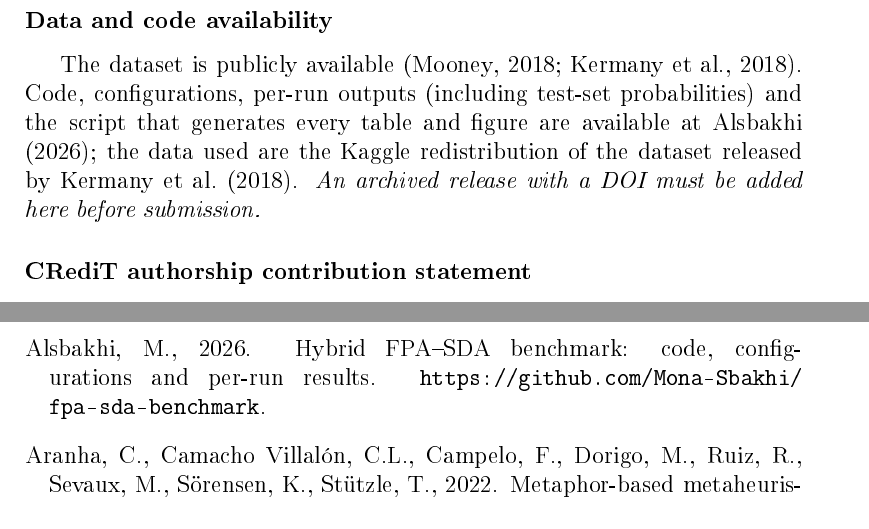
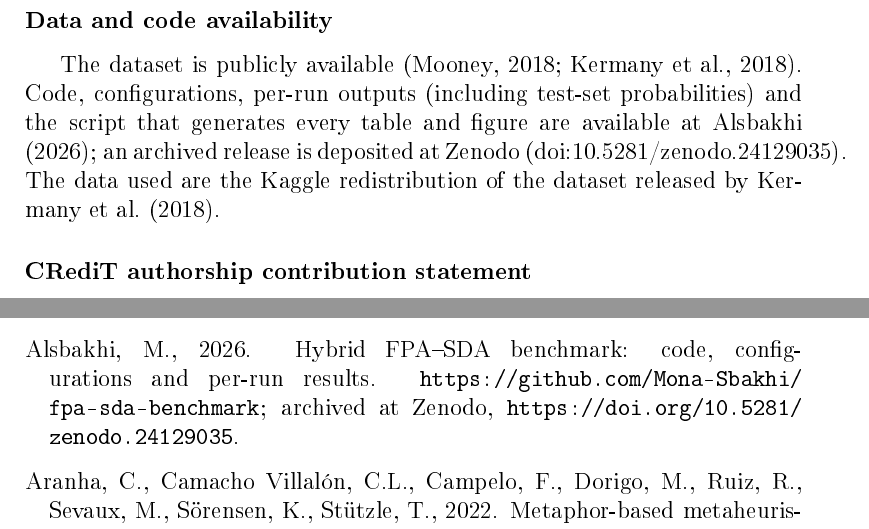
Before and after one commit to Mona-Sbakhi/fpa-sda-benchmark, a LaTeX paper (paper/main.tex, which reads paper/refs.bib): two parts of pages 25 and 27 of 33, joined at a grey line, cut so that both start at the same text. The pictures show the PDF file paper/main.pdf that the author committed with the source.

Commit message:
Add Zenodo DOI to the data and code availability statement

```diff
--- a/paper/main.tex
+++ b/paper/main.tex
@@ -334,7 +334,7 @@ On this task and under a controlled protocol, the sequential FPA--SDA hybrid was
 
 %% ===========================================================================
 \section*{Data and code availability}
-The dataset is publicly available \citep{kaggle2018cxr,kermany2018}. Code, configurations, per-run outputs (including test-set probabilities) and the script that generates every table and figure are available at \citet{alsbakhi2026code}; the data used are the Kaggle redistribution of the dataset released by \citet{kermany2018}. \emph{An archived release with a DOI must be added here before submission.}
+The dataset is publicly available \citep{kaggle2018cxr,kermany2018}. Code, configurations, per-run outputs (including test-set probabilities) and the script that generates every table and figure are available at \citet{alsbakhi2026code}; an archived release is deposited at Zenodo (\href{https://doi.org/10.5281/zenodo.24129035}{doi:10.5281/zenodo.24129035}). The data used are the Kaggle redistribution of the dataset released by \citet{kermany2018}.
 
 \section*{CRediT authorship contribution statement}
 \textbf{Mona Alsbakhi:} Conceptualization, Methodology, Software, Investigation, Writing -- original draft. \textbf{Mohammed Lubbad:} Methodology, Validation, Writing -- review \& editing. \textbf{Mohammed Alhanjouri:} Supervision, Writing -- review \& editing.
--- a/paper/refs.bib
+++ b/paper/refs.bib
@@ -92,7 +92,7 @@
 @article{holm1979, author={Holm, Sture}, title={A Simple Sequentially Rejective Multiple Test Procedure}, journal={Scandinavian Journal of Statistics}, volume={6}, number={2}, pages={65--70}, year={1979}}
 @article{pedregosa2011sklearn, author={Pedregosa, Fabian and others}, title={Scikit-learn: Machine Learning in {P}ython}, journal={Journal of Machine Learning Research}, volume={12}, pages={2825--2830}, year={2011}}
 @misc{kaggle2018cxr, author={Mooney, Paul}, title={Chest {X}-Ray Images (Pneumonia)}, year={2018}, howpublished={Kaggle dataset \url{https://www.kaggle.com/datasets/paultimothymooney/chest-xray-pneumonia}, accessed 8 November 2026}}
-@misc{alsbakhi2026code, author={Alsbakhi, Mona}, title={Hybrid {FPA}--{SDA} benchmark: code, configurations and per-run results}, year={2026}, howpublished={\url{https://github.com/Mona-Sbakhi/fpa-sda-benchmark}}}
+@misc{alsbakhi2026code, author={Alsbakhi, Mona}, title={Hybrid {FPA}--{SDA} benchmark: code, configurations and per-run results}, year={2026}, howpublished={\url{https://github.com/Mona-Sbakhi/fpa-sda-benchmark}; archived at Zenodo, \url{https://doi.org/10.5281/zenodo.24129035}}}
 @misc{such2017deep, author={Such, Felipe Petroski and Madhavan, Vashisht and Conti, Edoardo and Lehman, Joel and Stanley, Kenneth O. and Clune, Jeff}, title={Deep Neuroevolution: Genetic Algorithms Are a Competitive Alternative for Training Deep Neural Networks for Reinforcement Learning}, year={2017}, howpublished={arXiv:1712.06567}}
 @article{page1963trend, author={Page, Ellis Batten}, title={Ordered Hypotheses for Multiple Treatments: A Significance Test for Linear Ranks}, journal={Journal of the American Statistical Association}, volume={58}, number={301}, pages={216--230}, year={1963}, DOI={10.1080/01621459.1963.10500843}}
 @inproceedings{glorot2010, author={Glorot, Xavier and Bengio, Yoshua}, title={Understanding the difficulty of training deep feedforward neural networks}, booktitle={Proceedings of the 13th International Conference on Artificial Intelligence and Statistics (AISTATS)}, series={Proceedings of Machine Learning Research}, volume={9}, pages={249--256}, year={2010}}
```
Also changed, not shown: paper/refs_manual.bib (+1 -1 lines), README.md, paper/main.pdf.
